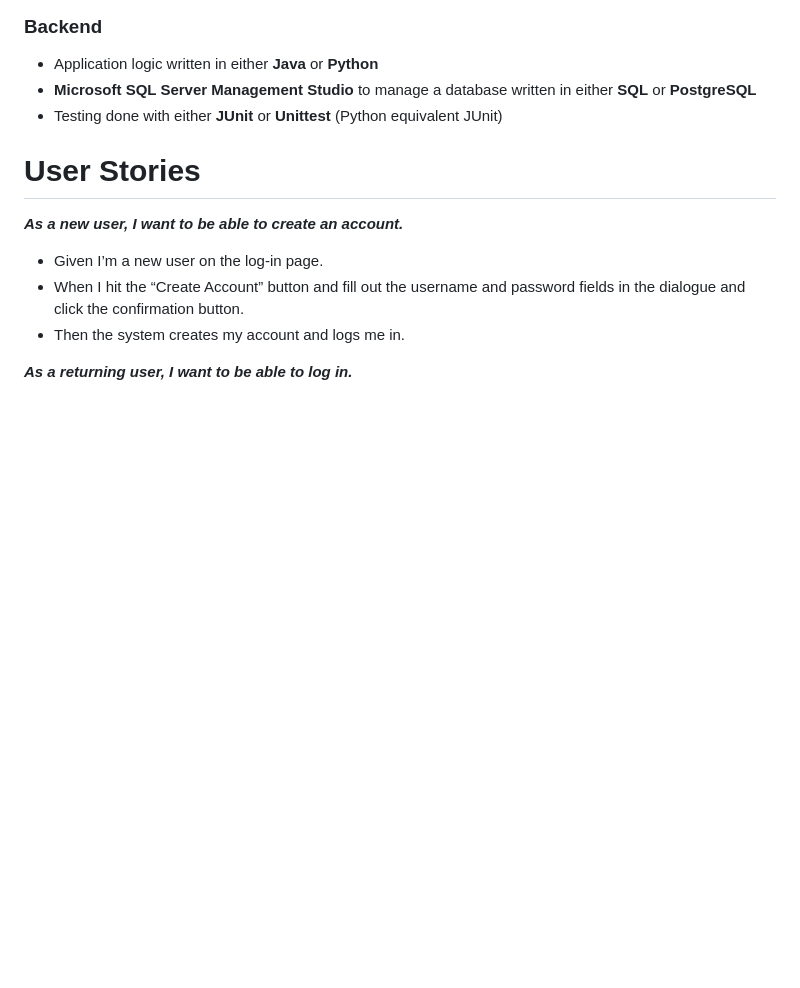
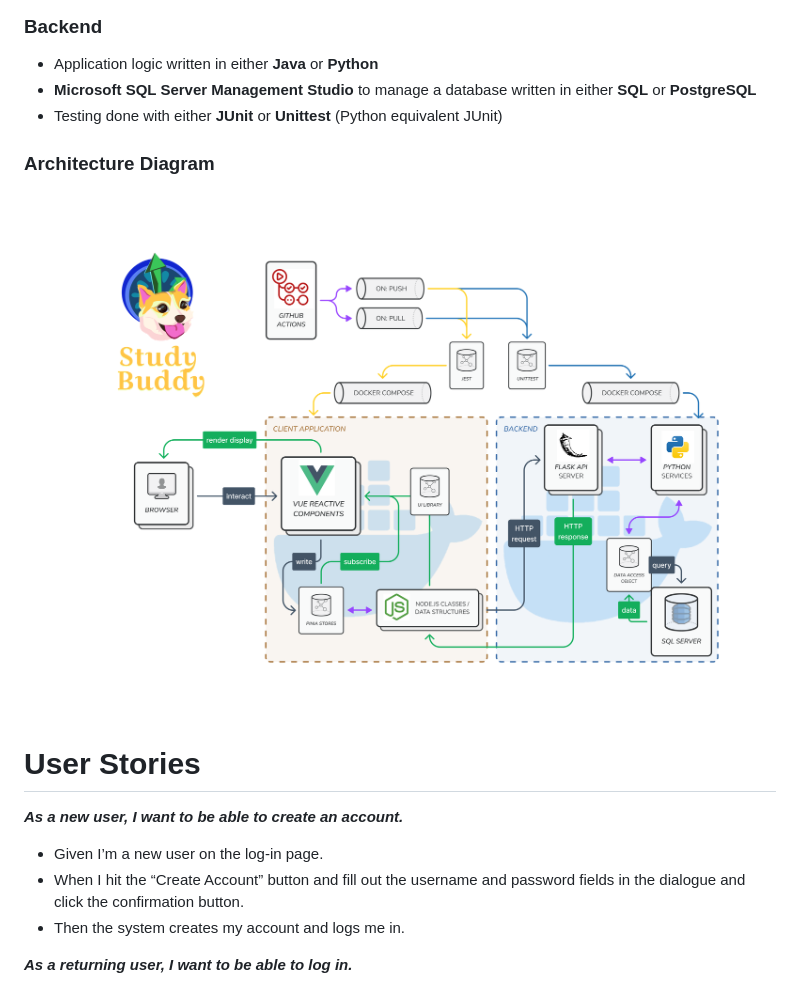
Before and after one commit to kdotzlaw/StudyBuddy, a Markdown page: README.md, the part around the change. GitHub-like rendering; pictures changed too: docs/architecture_v1.png (added); blank space fills up the shorter version.

Commit message:
Add architecture diagram

```diff
--- a/README.md
+++ b/README.md
@@ -58,6 +58,10 @@ The Study buddy will have a capacity of 100 users and can handle 1000 requests p
 - Application logic written in either **Java** or **Python**
 - **Microsoft SQL Server Management Studio** to manage a database written in either **SQL** or **PostgreSQL**
 - Testing done with either **JUnit** or **Unittest** (Python equivalent JUnit)
+
+### Architecture Diagram
+
+![Study Buddy architecture diagram](/docs/architecture_v1.png)
 
 # User Stories
 
```
